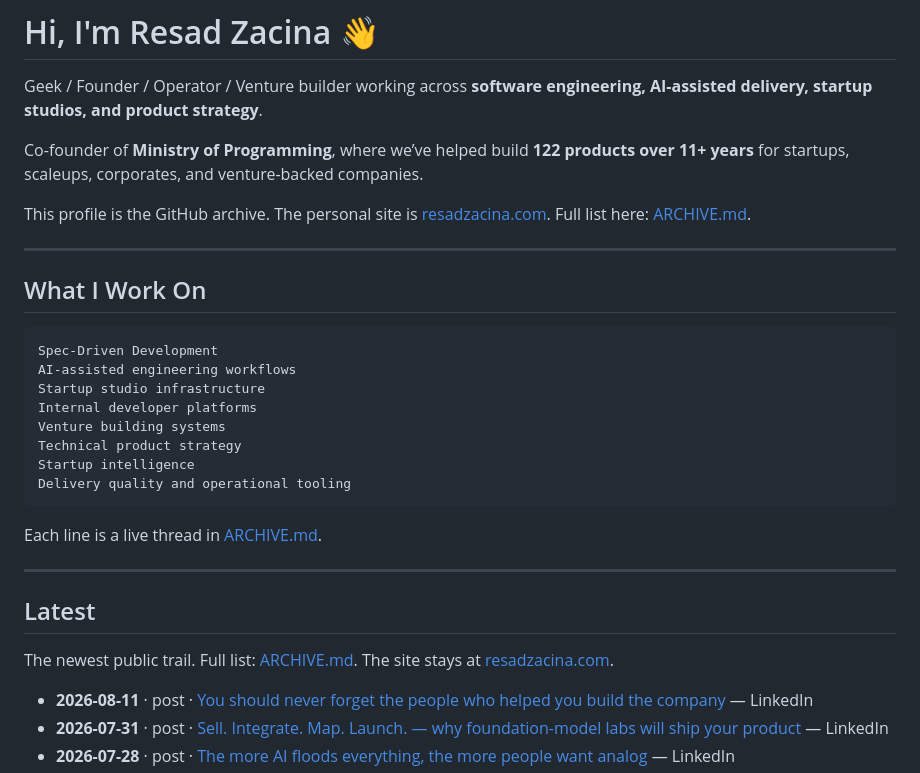
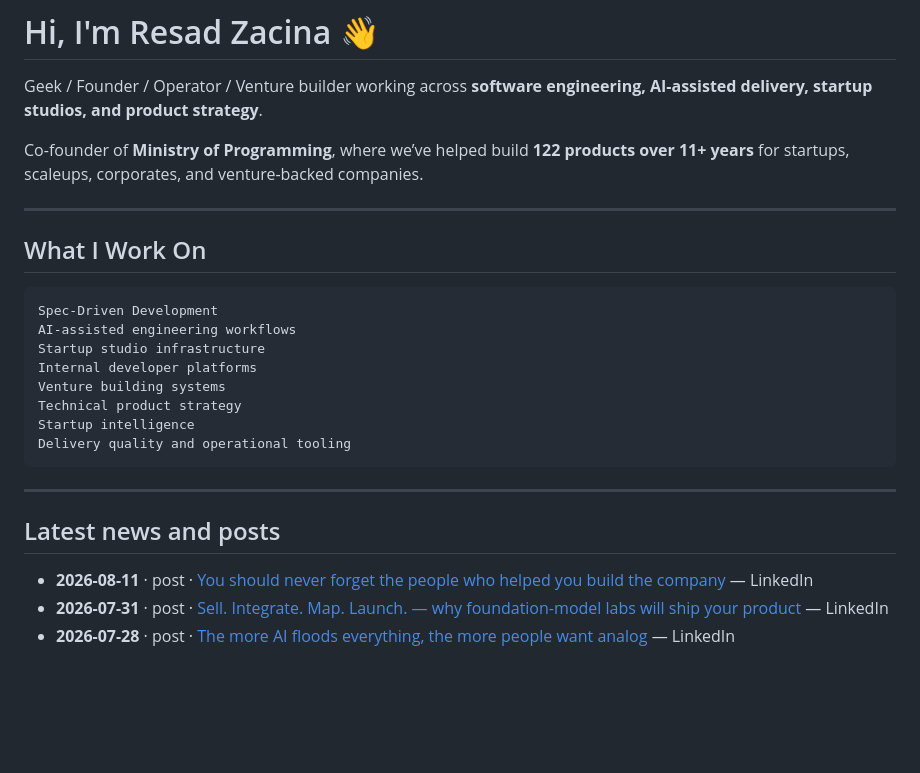
Before and after one commit to resadzacina/resadzacina, a Markdown page: README.md, the part around the change. Drawn GitHub-style; blank space fills up the shorter version.

Commit message:
Clean the profile README copy
Drop the archive explainer lines and retitle Latest to Latest news and posts.

Co-authored-by: Resad Zacina <resad.zacina@gmail.com>

````diff
--- a/README.md
+++ b/README.md
@@ -3,8 +3,6 @@
 Geek / Founder / Operator / Venture builder working across **software engineering, AI-assisted delivery, startup studios, and product strategy**.
 
 Co-founder of **Ministry of Programming**, where we’ve helped build **122 products over 11+ years** for startups, scaleups, corporates, and venture-backed companies.
-
-This profile is the GitHub archive. The personal site is [resadzacina.com](https://resadzacina.com/). Full list here: [ARCHIVE.md](ARCHIVE.md).
 
 ---
 
@@ -21,13 +19,9 @@ Startup intelligence
 Delivery quality and operational tooling
 ```
 
-Each line is a live thread in [ARCHIVE.md](ARCHIVE.md).
-
 ---
 
-## Latest
-
-The newest public trail. Full list: [ARCHIVE.md](ARCHIVE.md). The site stays at [resadzacina.com](https://resadzacina.com/).
+## Latest news and posts
 
 <!-- latest:start -->
 - **2026-08-11** · post · [You should never forget the people who helped you build the company](https://www.linkedin.com/posts/resadzacina_you-should-never-forget-the-people-who-helped-activity-7492878748237643776-1eWv) — LinkedIn
````
